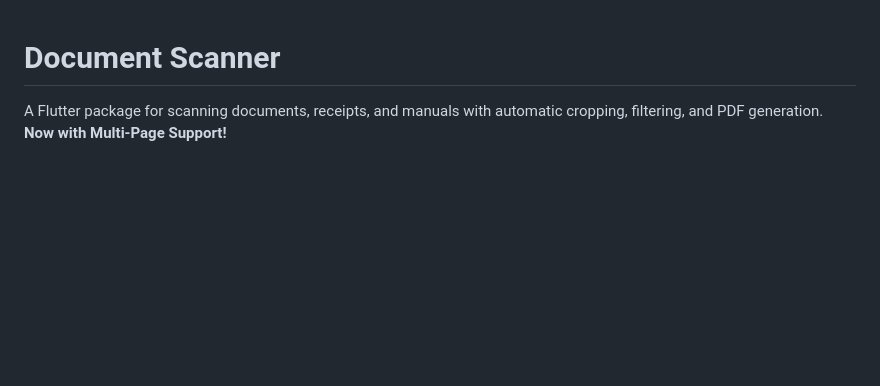
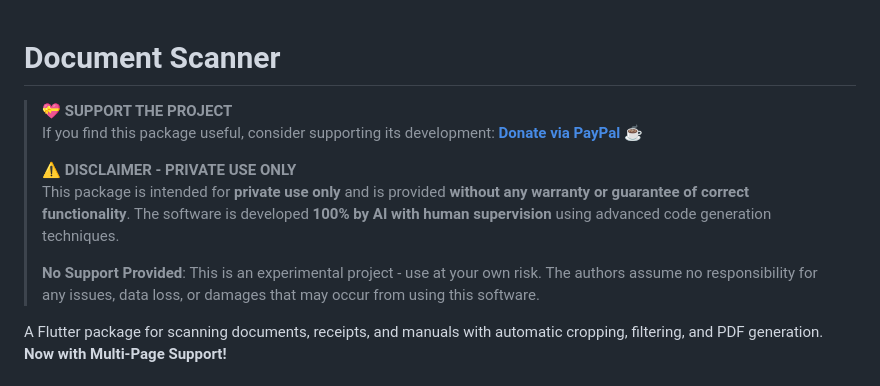
Before and after one commit to Nardo86/document_scanner, a Markdown page: README.md, the part around the change. GitHub-like rendering; blank space fills up the shorter version.

Commit message:
Add private use disclaimer and donation link to README
- Add PayPal donation link for project support
- Add prominent warning about private use only
- Clarify 100% AI development with human supervision
- Add no warranty and no support disclaimers
- Emphasize experimental nature and use at own risk

🤖 Generated with [Claude Code](https://claude.ai/code)

Co-Authored-By: Claude <noreply@anthropic.com>

```diff
--- a/README.md
+++ b/README.md
@@ -1,4 +1,12 @@
 # Document Scanner
+
+> **💝 SUPPORT THE PROJECT**
+> If you find this package useful, consider supporting its development: **[Donate via PayPal](https://paypal.me/ErosNardi)** ☕
+>
+> **⚠️ DISCLAIMER - PRIVATE USE ONLY**
+> This package is intended for **private use only** and is provided **without any warranty or guarantee of correct functionality**. The software is developed **100% by AI with human supervision** using advanced code generation techniques.
+>
+> **No Support Provided**: This is an experimental project - use at your own risk. The authors assume no responsibility for any issues, data loss, or damages that may occur from using this software.
 
 A Flutter package for scanning documents, receipts, and manuals with automatic cropping, filtering, and PDF generation. **Now with Multi-Page Support!**
 
```
